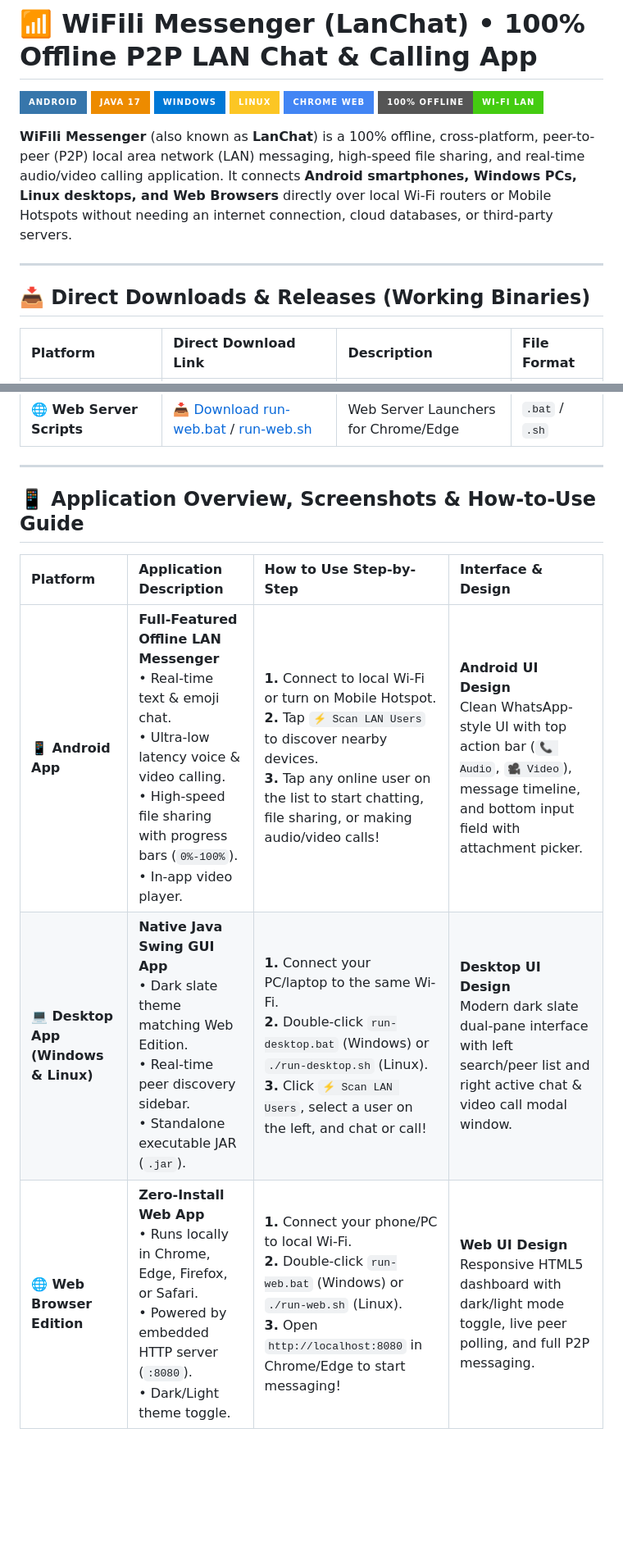
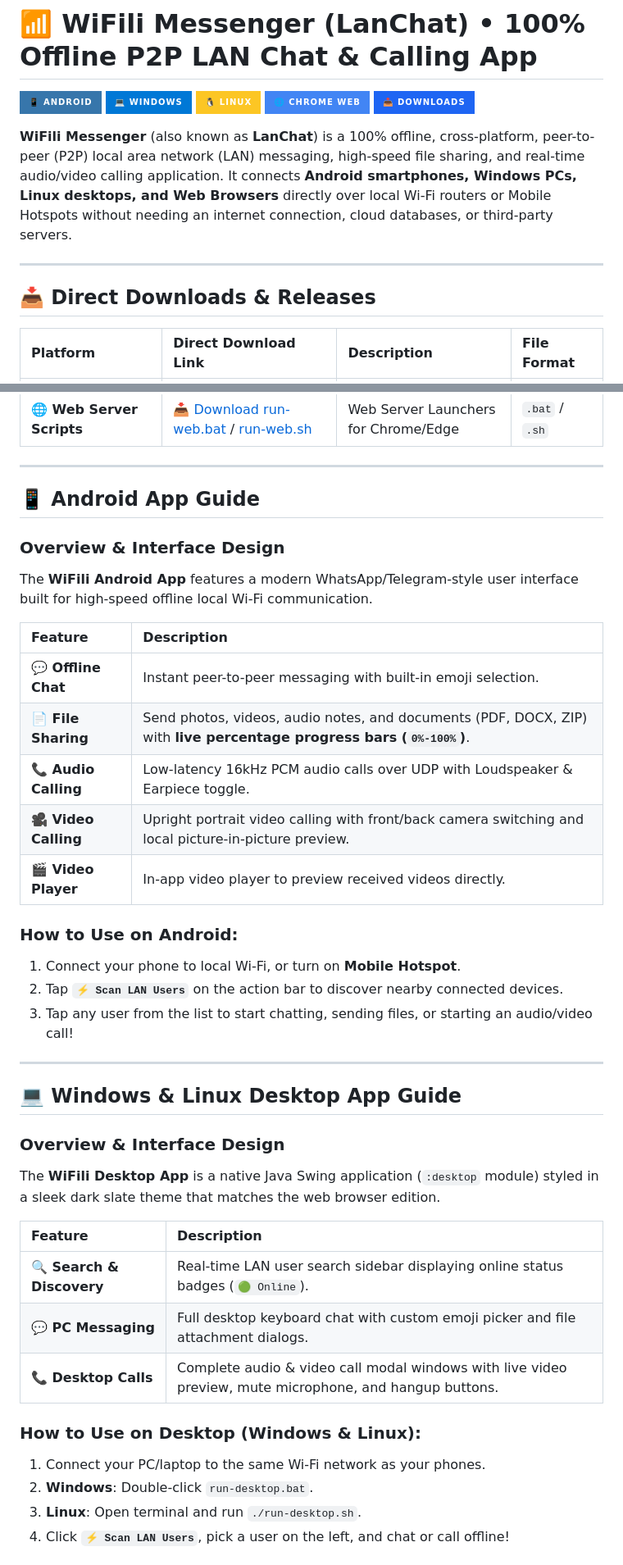
Before and after one commit to MohsinTahir4/WiFili-Messenger, a Markdown page: README.md, 2 parts joined by grey strips. Shown at 82% size. GitHub-like rendering; badges without logos; blank space fills up the shorter version.

Commit message:
Fix badge anchor navigation links and create dedicated Android, Desktop, and Web App Guides

```diff
--- a/README.md
+++ b/README.md
@@ -1,17 +1,16 @@
 # 📶 WiFili Messenger (LanChat) • 100% Offline P2P LAN Chat & Calling App
 
-![Android](https://img.shields.io/badge/Android-3776AB?style=for-the-badge&logo=android&logoColor=white)
-![Java](https://img.shields.io/badge/Java_17-ED8B00?style=for-the-badge&logo=openjdk&logoColor=white)
-![Windows](https://img.shields.io/badge/Windows-0078D6?style=for-the-badge&logo=windows&logoColor=white)
-![Linux](https://img.shields.io/badge/Linux-FCC624?style=for-the-badge&logo=linux&logoColor=black)
-![Chrome](https://img.shields.io/badge/Chrome_Web-4285F4?style=for-the-badge&logo=googlechrome&logoColor=white)
-![Offline](https://img.shields.io/badge/100%25_Offline-Wi--Fi_LAN-success?style=for-the-badge)
+[![Android](https://img.shields.io/badge/📱_ANDROID-3776AB?style=for-the-badge&logo=android&logoColor=white)](#-android-app-guide)
+[![Windows](https://img.shields.io/badge/💻_WINDOWS-0078D6?style=for-the-badge&logo=windows&logoColor=white)](#-windows--linux-desktop-app-guide)
+[![Linux](https://img.shields.io/badge/🐧_LINUX-FCC624?style=for-the-badge&logo=linux&logoColor=black)](#-windows--linux-desktop-app-guide)
+[![Chrome Web](https://img.shields.io/badge/🌐_CHROME_WEB-4285F4?style=for-the-badge&logo=googlechrome&logoColor=white)](#-web-browser-edition-guide)
+[![Downloads](https://img.shields.io/badge/📥_DOWNLOADS-1E65F3?style=for-the-badge&logo=github)](#-direct-downloads--releases)
 
 **WiFili Messenger** (also known as **LanChat**) is a 100% offline, cross-platform, peer-to-peer (P2P) local area network (LAN) messaging, high-speed file sharing, and real-time audio/video calling application. It connects **Android smartphones, Windows PCs, Linux desktops, and Web Browsers** directly over local Wi-Fi routers or Mobile Hotspots without needing an internet connection, cloud databases, or third-party servers.
 
 ---
 
-## 📥 Direct Downloads & Releases (Working Binaries)
+## 📥 Direct Downloads & Releases
 
 | Platform | Direct Download Link | Description | File Format |
 | :--- | :--- | :--- | :--- |
@@ -21,10 +20,40 @@
 
 ---
 
-## 📱 Application Overview, Screenshots & How-to-Use Guide
+## 📱 Android App Guide
 
-| Platform | Application Description | How to Use Step-by-Step | Interface & Design |
-| :--- | :--- | :--- | :--- |
-| **📱 Android App** | **Full-Featured Offline LAN Messenger**<br>• Real-time text & emoji chat.<br>• Ultra-low latency voice & video calling.<br>• High-speed file sharing with progress bars (`0%-100%`).<br>• In-app video player. | **1.** Connect to local Wi-Fi or turn on Mobile Hotspot.<br>**2.** Tap `⚡ Scan LAN Users` to discover nearby devices.<br>**3.** Tap any online user on the list to start chatting, file sharing, or making audio/video calls! | **Android UI Design**<br>Clean WhatsApp-style UI with top action bar (`📞 Audio`, `🎥 Video`), message timeline, and bottom input field with attachment picker. |
-| **💻 Desktop App (Windows & Linux)** | **Native Java Swing GUI App**<br>• Dark slate theme matching Web Edition.<br>• Real-time peer discovery sidebar.<br>• Standalone executable JAR (`.jar`). | **1.** Connect your PC/laptop to the same Wi-Fi.<br>**2.** Double-click `run-desktop.bat` (Windows) or `./run-desktop.sh` (Linux).<br>**3.** Click `⚡ Scan LAN Users`, select a user on the left, and chat or call! | **Desktop UI Design**<br>Modern dark slate dual-pane interface with left search/peer list and right active chat & video call modal window. |
-| **🌐 Web Browser Edition** | **Zero-Install Web App**<br>• Runs locally in Chrome, Edge, Firefox, or Safari.<br>• Powered by embedded HTTP server (`:8080`).<br>• Dark/Light theme toggle. | **1.** Connect your phone/PC to local Wi-Fi.<br>**2.** Double-click `run-web.bat` (Windows) or `./run-web.sh` (Linux).<br>**3.** Open `http://localhost:8080` in Chrome/Edge to start messaging! | **Web UI Design**<br>Responsive HTML5 dashboard with dark/light mode toggle, live peer polling, and full P2P messaging. |
+### Overview & Interface Design
+The **WiFili Android App** features a modern WhatsApp/Telegram-style user interface built for high-speed offline local Wi-Fi communication.
+
+| Feature | Description |
+| :--- | :--- |
+| **💬 Offline Chat** | Instant peer-to-peer messaging with built-in emoji selection. |
+| **📄 File Sharing** | Send photos, videos, audio notes, and documents (PDF, DOCX, ZIP) with **live percentage progress bars (`0%-100%`)**. |
+| **📞 Audio Calling** | Low-latency 16kHz PCM audio calls over UDP with Loudspeaker & Earpiece toggle. |
+| **🎥 Video Calling** | Upright portrait video calling with front/back camera switching and local picture-in-picture preview. |
+| **🎬 Video Player** | In-app video player to preview received videos directly. |
+
+### How to Use on Android:
+1. Connect your phone to local Wi-Fi, or turn on **Mobile Hotspot**.
+2. Tap **`⚡ Scan LAN Users`** on the action bar to discover nearby connected devices.
+3. Tap any user from the list to start chatting, sending files, or starting an audio/video call!
+
+---
+
+## 💻 Windows & Linux Desktop App Guide
+
+### Overview & Interface Design
+The **WiFili Desktop App** is a native Java Swing application (`:desktop` module) styled in a sleek dark slate theme that matches the web browser edition.
+
+| Feature | Description |
+| :--- | :--- |
+| **🔍 Search & Discovery** | Real-time LAN user search sidebar displaying online status badges (`🟢 Online`). |
+| **💬 PC Messaging** | Full desktop keyboard chat with custom emoji picker and file attachment dialogs. |
+| **📞 Desktop Calls** | Complete audio & video call modal windows with live video preview, mute microphone, and hangup buttons. |
+
+### How to Use on Desktop (Windows & Linux):
+1. Connect your PC/laptop to the same Wi-Fi network as your phones.
+2. **Windows**: Double-click `run-desktop.bat`.
+3. **Linux**: Open terminal and run `./run-desktop.sh`.
+4. Click **`⚡ Scan LAN Users`**, pick a user on the left, and chat or call offline!
+
```
Also changed, not shown: other parts of README.md (+18 -0 lines).
